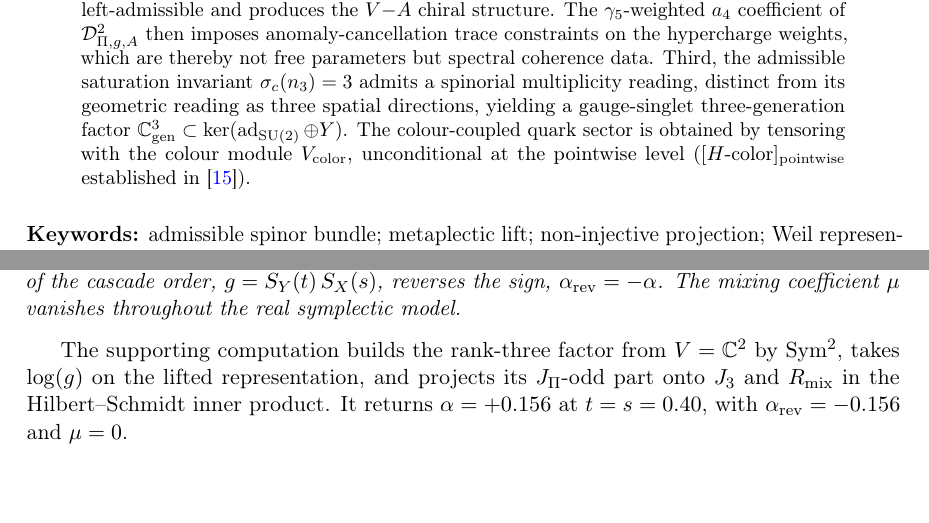
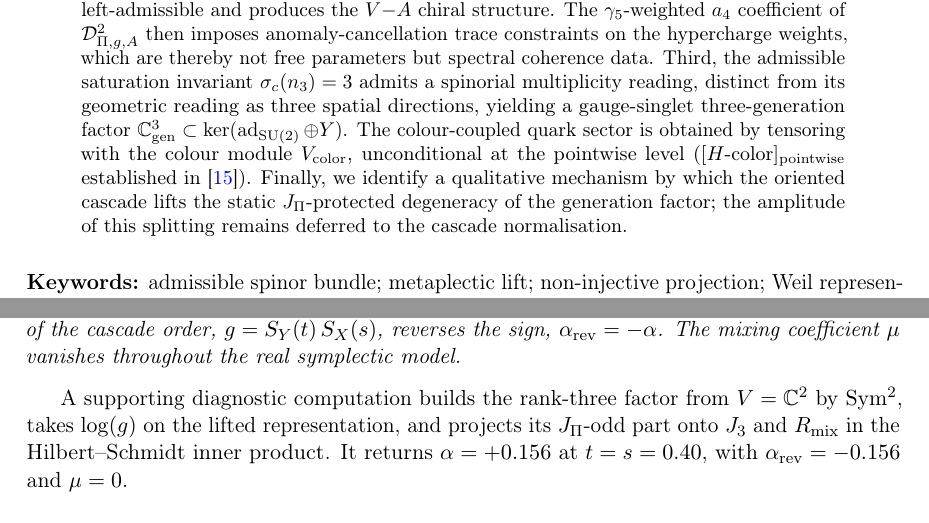
Before and after one commit to Cosmochrony/q14, a LaTeX paper (tex/q14.tex): two parts of pages 1 and 15 of 21, joined at a grey line, cut so that both start at the same text, the shorter picture padded with empty space. Compiled offline with pdfLaTeX.

Commit message:
Enhance Q14: introduce qualitative mechanism for oriented cascade lifting of static degeneracy in generation factor

```diff
--- a/tex/q14.tex
+++ b/tex/q14.tex
@@ -84,6 +84,9 @@ from Projective Dirac Admissibility}
     The colour-coupled quark sector is obtained by tensoring with the colour module
     $V_{\mathrm{color}}$, unconditional at the pointwise level
     ($[H\text{-color}]_{\mathrm{pointwise}}$ established in~\cite{Beau2026a35}).
+    Finally, we identify a qualitative mechanism by which the oriented cascade lifts the
+    static $J_\Pi$-protected degeneracy of the generation factor; the amplitude of this
+    splitting remains deferred to the cascade normalisation.
   \end{abstract}
 
   \medskip
@@ -1207,7 +1210,7 @@ from Projective Dirac Admissibility}
       The mixing coefficient $\mu$ vanishes throughout the real symplectic model.
     \end{proposition}
 
-    The supporting computation builds the rank-three factor from $V = \mathbb{C}^2$ by $\Sym^2$,
+    A supporting diagnostic computation builds the rank-three factor from $V = \mathbb{C}^2$ by $\Sym^2$,
     takes $\log(g)$ on the lifted representation, and projects its $J_\Pi$-odd part onto $J_3$ and
     $R_{\mathrm{mix}}$ in the Hilbert--Schmidt inner product.
     It returns $\alpha = +0.156$ at $t = s = 0.40$, with $\alpha_{\mathrm{rev}} = -0.156$ and
```
Also changed, not shown: out/q14.pdf.
